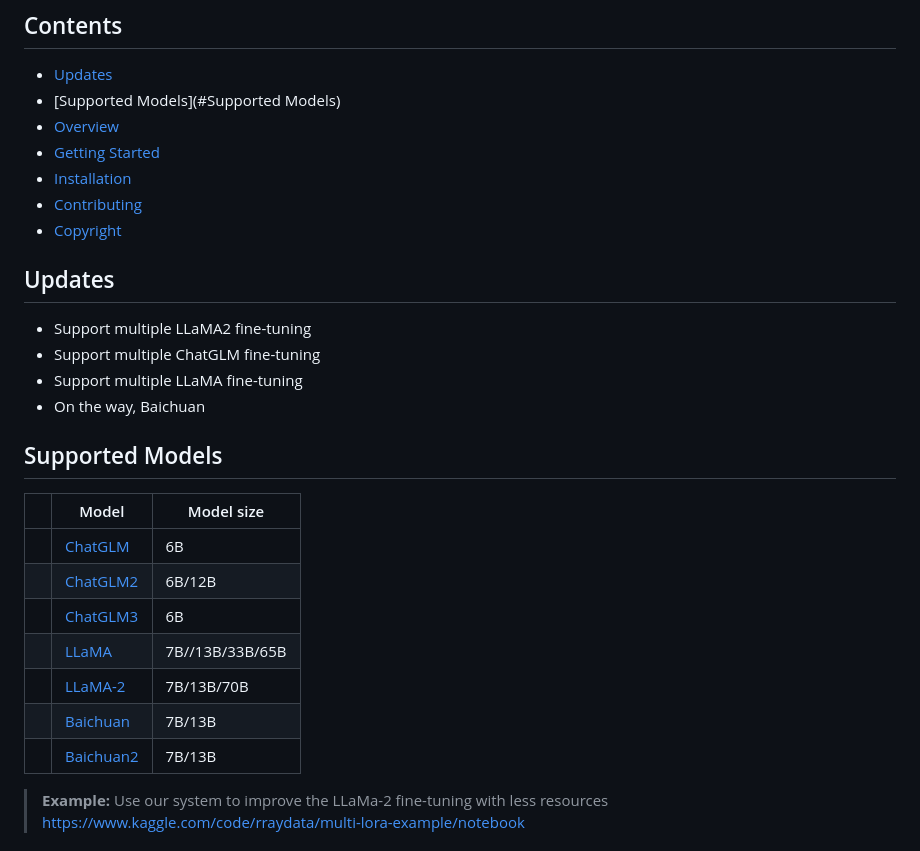
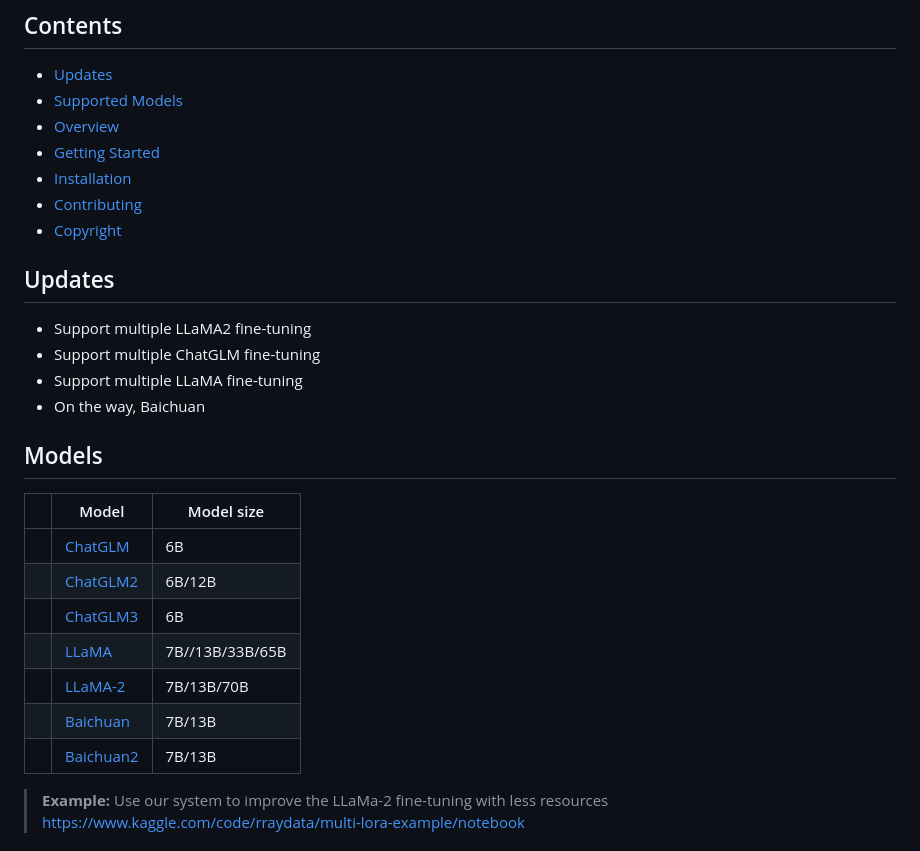
Before and after one commit to TUDB-Labs/mLoRA, a Markdown page: README.md, the part around one of its changes. Drawn GitHub-style.

```diff
--- a/README.md
+++ b/README.md
@@ -14,7 +14,7 @@ ASPEN (a.k.a Multi-Lora Fine-Tune) is an open-source framework for fine-tuning L
 ## Contents
 
 - [Updates](#updates)
-- [Supported Models](#Supported Models)
+- [Supported Models](#Models)
 - [Overview](#overview)
 - [Getting Started](#Quickstart)
 - [Installation](#Installation)
@@ -27,17 +27,17 @@ ASPEN (a.k.a Multi-Lora Fine-Tune) is an open-source framework for fine-tuning L
 - Support multiple LLaMA fine-tuning
 - On the way, Baichuan
 
-## Supported Models
+## Models
 
-|                                 | Model                                                      | Model size      |
-|---------------------------------|------------------------------------------------------------|-----------------|
-| <input type="checkbox" checked> | [ChatGLM](https://github.com/THUDM/ChatGLM-6B)             | 6B              |
-| <input type="checkbox" checked> | [ChatGLM2](https://github.com/THUDM/ChatGLM2-6B)           | 6B/12B          |
-| <input type="checkbox">         | [ChatGLM3](https://github.com/THUDM/ChatGLM3)              | 6B                 |                 |
-| <input type="checkbox" checked> | [LLaMA](https://github.com/facebookresearch/llama)         | 7B//13B/33B/65B |
-| <input type="checkbox" checked> | [LLaMA-2](https://huggingface.co/meta-llama)               | 7B/13B/70B      |
-| <input type="checkbox">         | [Baichuan](https://github.com/baichuan-inc/Baichuan-13B)   | 7B/13B          |
-| <input type="checkbox">         | [Baichuan2](https://github.com/baichuan-inc/Baichuan2)     | 7B/13B                  |
+|                                 | Model                                          | Model size      |
+|---------------------------------|------------------------------------------------|-----------------|
+| <input type="checkbox" checked> | [ChatGLM](https://github.com/THUDM/ChatGLM-6B) | 6B              |
+| <input type="checkbox" checked> | [ChatGLM2](https://github.com/THUDM/ChatGLM2-6B) | 6B/12B          |
+| <input type="checkbox">         | [ChatGLM3](https://github.com/THUDM/ChatGLM3)  | 6B                 |                 |
+| <input type="checkbox" checked> | [LLaMA](https://github.com/facebookresearch/llama) | 7B//13B/33B/65B |
+| <input type="checkbox" checked> | [LLaMA-2](https://huggingface.co/meta-llama)   | 7B/13B/70B      |
+| <input type="checkbox">         | [Baichuan](https://github.com/baichuan-inc/Baichuan-13B) | 7B/13B          |
+| <input type="checkbox">         | [Baichuan2](https://github.com/baichuan-inc/Baichuan2) | 7B/13B                  |
 
 > **Example:** Use our system  to improve the LLaMa-2 fine-tuning with less resources
 >https://www.kaggle.com/code/rraydata/multi-lora-example/notebook
```
Also changed, not shown: other parts of README.md (+9 -9 lines).
